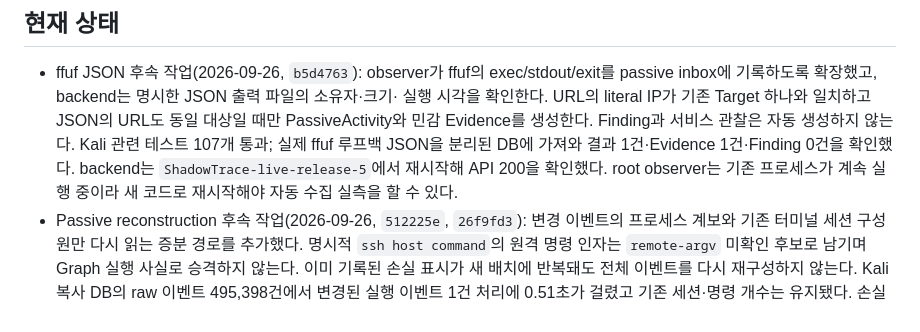
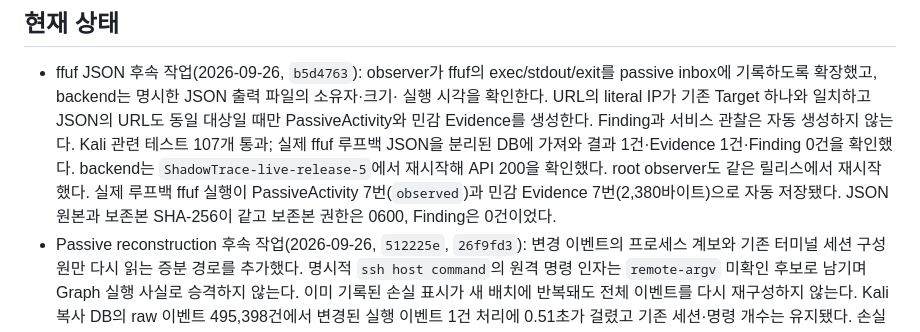
Before and after one commit to hyunsuhahaha/ShadowTrace, a Markdown page: HANDOFF.md, the part around the change. Drawn GitHub-style.

Commit message:
docs: record live ffuf observer validation

```diff
--- a/HANDOFF.md
+++ b/HANDOFF.md
@@ -13,8 +13,10 @@
   동일 대상일 때만 PassiveActivity와 민감 Evidence를 생성한다. Finding과 서비스 관찰은
   자동 생성하지 않는다. Kali 관련 테스트 107개 통과; 실제 ffuf 루프백 JSON을 분리된
   DB에 가져와 결과 1건·Evidence 1건·Finding 0건을 확인했다. backend는
-  `ShadowTrace-live-release-5`에서 재시작해 API 200을 확인했다. root observer는 기존
-  프로세스가 계속 실행 중이라 새 코드로 재시작해야 자동 수집 실측을 할 수 있다.
+  `ShadowTrace-live-release-5`에서 재시작해 API 200을 확인했다. root observer도 같은
+  릴리스에서 재시작했다. 실제 루프백 ffuf 실행이 PassiveActivity 7번(`observed`)과
+  민감 Evidence 7번(2,380바이트)으로 자동 저장됐다. JSON 원본과 보존본 SHA-256이
+  같고 보존본 권한은 0600, Finding은 0건이었다.
 - Passive reconstruction 후속 작업(2026-09-26, `512225e`, `26f9fd3`): 변경 이벤트의 프로세스 계보와 기존
   터미널 세션 구성원만 다시 읽는 증분 경로를 추가했다. 명시적 `ssh host command`의 원격
   명령 인자는 `remote-argv` 미확인 후보로 남기며 Graph 실행 사실로 승격하지 않는다.
```
